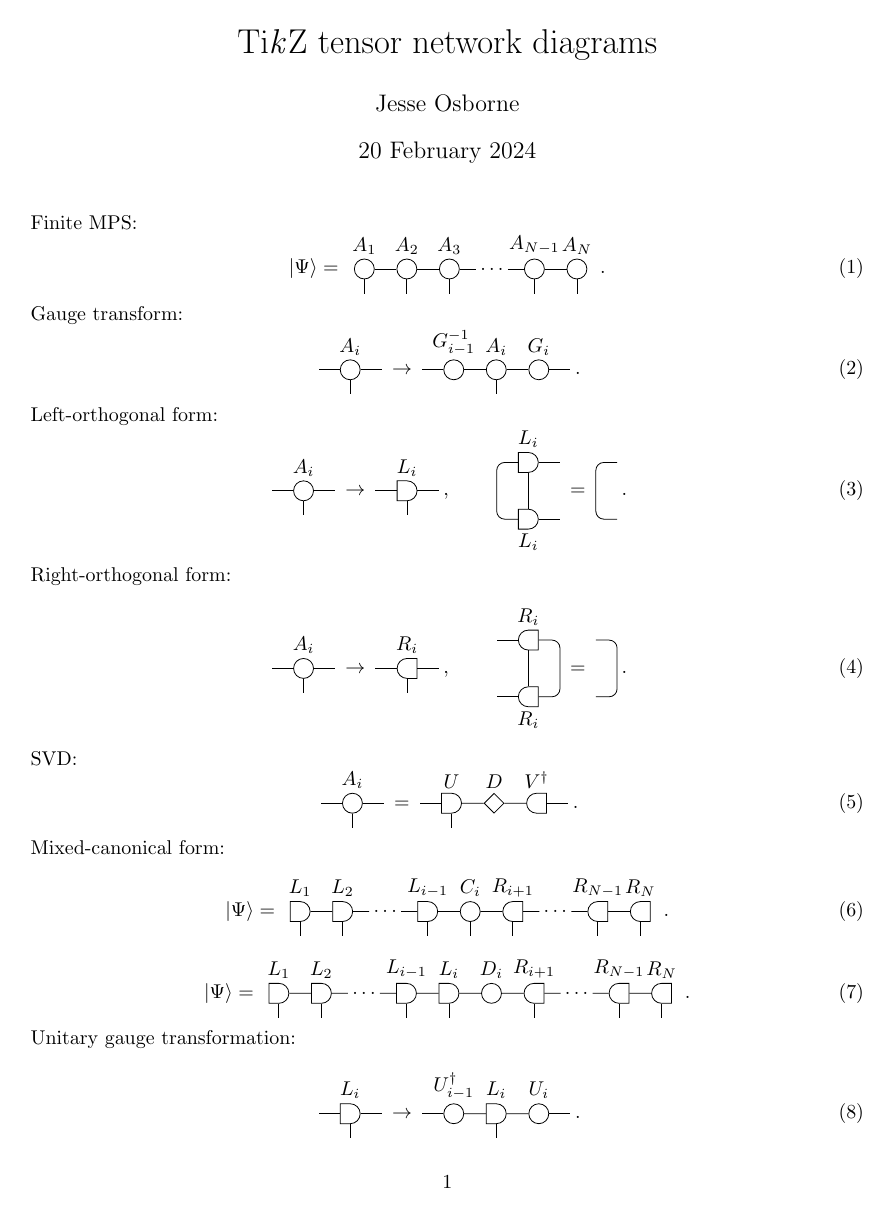
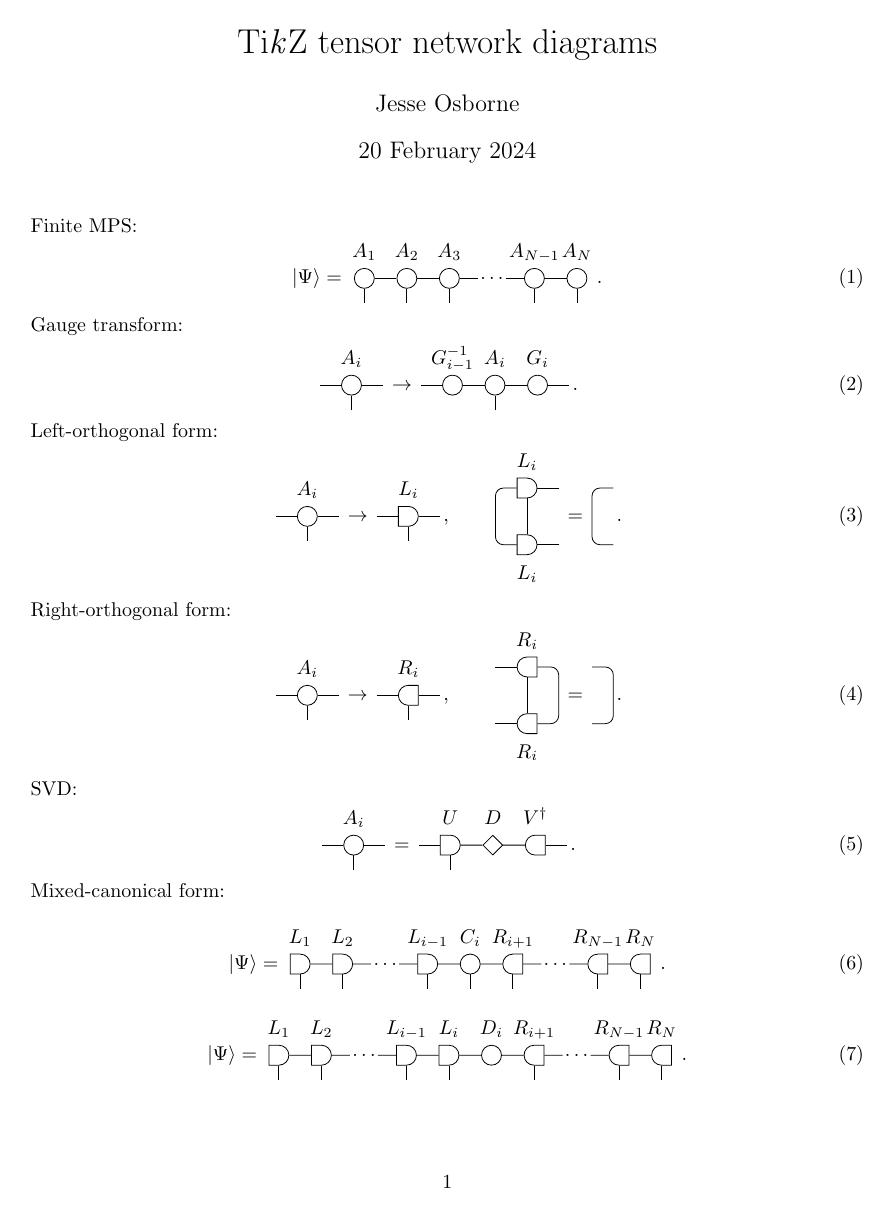
Before and after one commit to mptoolkit/tikz-diagrams, a LaTeX document (main.tex): page 1 of 3. Compiled offline with pdfLaTeX.

Commit message:
Fix padding for labels

```diff
--- a/main.tex
+++ b/main.tex
@@ -36,9 +36,11 @@
 % Wide tensors, e.g. multi-site operators: argument specifies how many sites wide.
 \tikzstyle{widetensor}[2]=[tensor, minimum width=(1cm/\defaulttensorsize*0.75*(#1-1)+1)*\tensorsize]
 
-\tikzstyle{tensornetwork}=[baseline=-0.25em, xscale=0.75, yscale=0.5, every node/.style={inner sep=2pt},
-                          % Add some padding around the picture.
-                           execute at end picture={\path (current bounding box.south west) +(-0.1, 0) (current bounding box.north east) +(0.1, 0);}]
+\tikzstyle{tensornetwork}=[baseline=-0.25em, xscale=0.75, yscale=0.5,
+                           % Default padding for labels.
+                           every node/.style={inner xsep=1pt, inner ysep=5pt, text depth=0pt},
+                           % Add some padding around the picture.
+                           execute at end picture={\path (current bounding box.south west) +(-2pt, 0) (current bounding box.north east) +(2pt, 0);}]
 
 % Deprecated styles.
 % Triangular-style tensors
```
Also changed, not shown: main.pdf.
